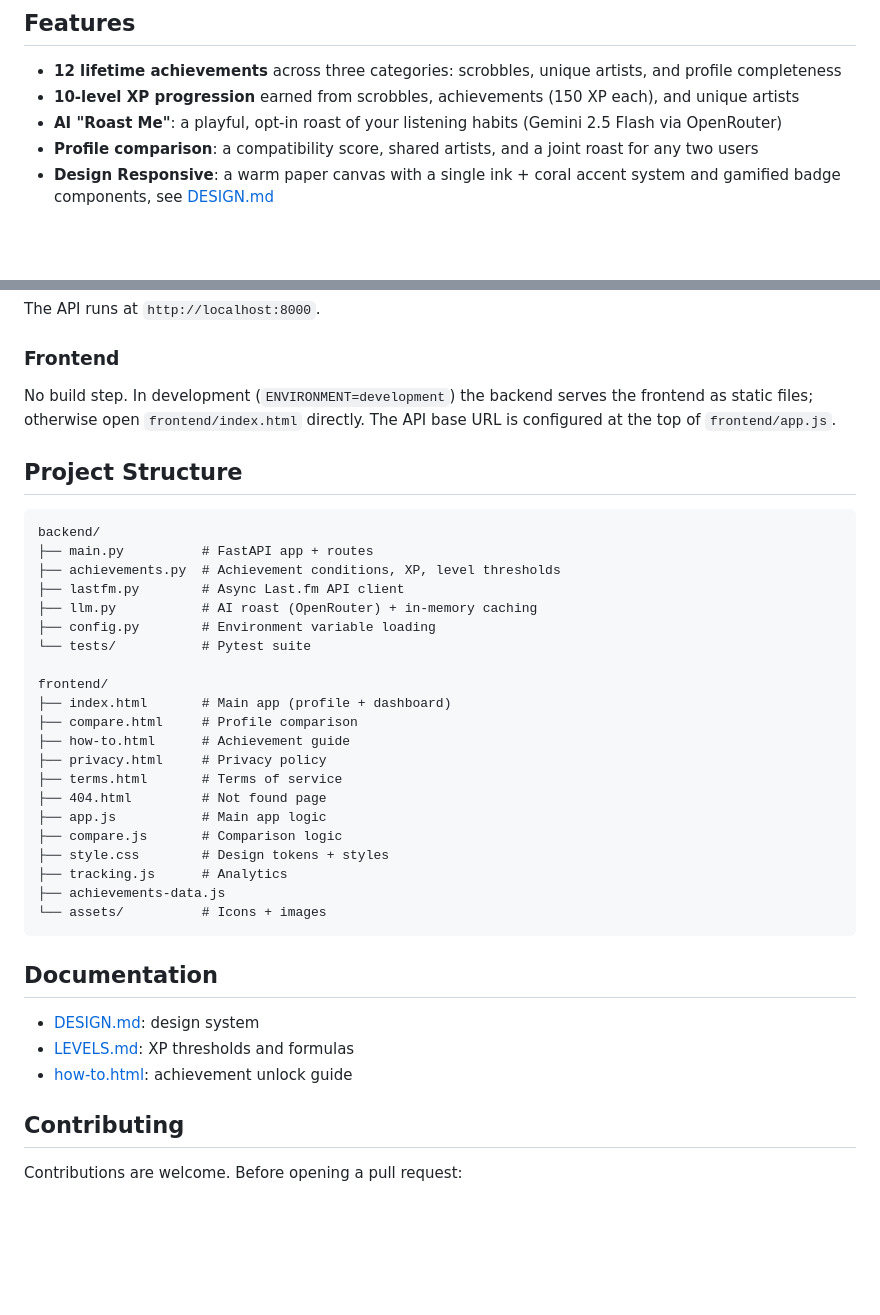
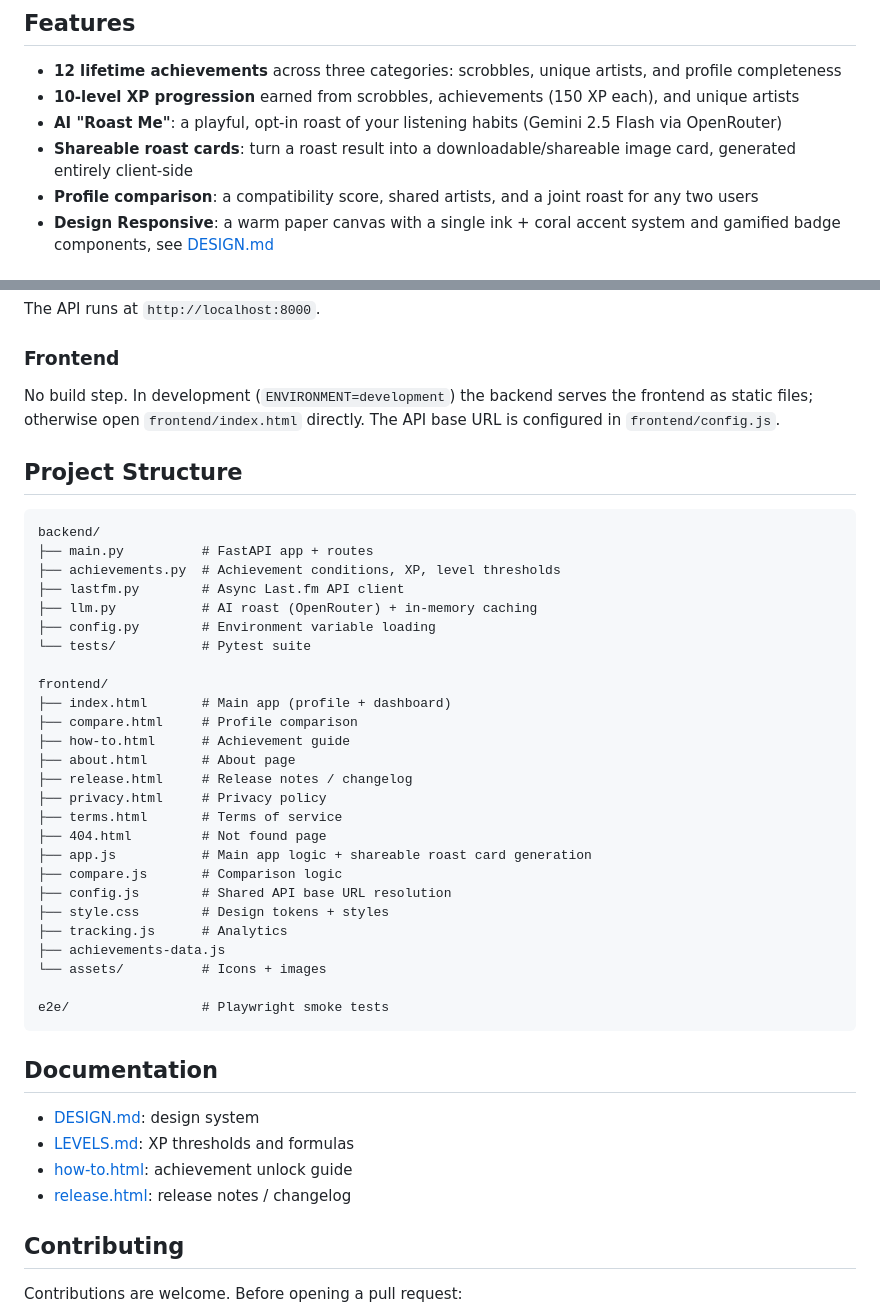
Before and after one commit to sodrooome/lastfm-gamification, a Markdown page: README.md, 2 parts joined by grey strips. Rendered like a GitHub page; blank space fills up the shorter version.

Commit message:
feat: add shareable roast cards and a release notes page (#35)

````diff
--- a/README.md
+++ b/README.md
@@ -31,6 +38,7 @@ We just launched on Product Hunt and Peerlist. Come say hi, and an upvote is alw
 - **12 lifetime achievements** across three categories: scrobbles, unique artists, and profile completeness
 - **10-level XP progression** earned from scrobbles, achievements (150 XP each), and unique artists
 - **AI "Roast Me"**: a playful, opt-in roast of your listening habits (Gemini 2.5 Flash via OpenRouter)
+- **Shareable roast cards**: turn a roast result into a downloadable/shareable image card, generated entirely client-side
 - **Profile comparison**: a compatibility score, shared artists, and a joint roast for any two users
 - **Design Responsive**: a warm paper canvas with a single ink + coral accent system and gamified badge components, see [DESIGN.md](DESIGN.md)
 
@@ -83,7 +91,7 @@ The API runs at `http://localhost:8000`.
 
 ### Frontend
 
-No build step. In development (`ENVIRONMENT=development`) the backend serves the frontend as static files; otherwise open `frontend/index.html` directly. The API base URL is configured at the top of `frontend/app.js`.
+No build step. In development (`ENVIRONMENT=development`) the backend serves the frontend as static files; otherwise open `frontend/index.html` directly. The API base URL is configured in `frontend/config.js`.
 
 ## Project Structure
 
@@ -100,15 +108,20 @@ frontend/
 ├── index.html       # Main app (profile + dashboard)
 ├── compare.html     # Profile comparison
 ├── how-to.html      # Achievement guide
+├── about.html       # About page
+├── release.html     # Release notes / changelog
 ├── privacy.html     # Privacy policy
 ├── terms.html       # Terms of service
 ├── 404.html         # Not found page
-├── app.js           # Main app logic
+├── app.js           # Main app logic + shareable roast card generation
 ├── compare.js       # Comparison logic
+├── config.js        # Shared API base URL resolution
 ├── style.css        # Design tokens + styles
 ├── tracking.js      # Analytics
 ├── achievements-data.js
 └── assets/          # Icons + images
+
+e2e/                 # Playwright smoke tests
 ```
 
 ## Documentation
@@ -116,6 +129,7 @@ frontend/
 - [DESIGN.md](DESIGN.md): design system
 - [LEVELS.md](LEVELS.md): XP thresholds and formulas
 - [how-to.html](frontend/how-to.html): achievement unlock guide
+- [release.html](frontend/release.html): release notes / changelog
 
 ## Contributing
 
````
Also changed, not shown: other parts of README.md (+10 -3 lines), AGENTS.md (+11 -1 lines), DESIGN.md (+7 -1 lines), screenshot/tastecheck-amyahya-roast.png (added), 7 other files.
